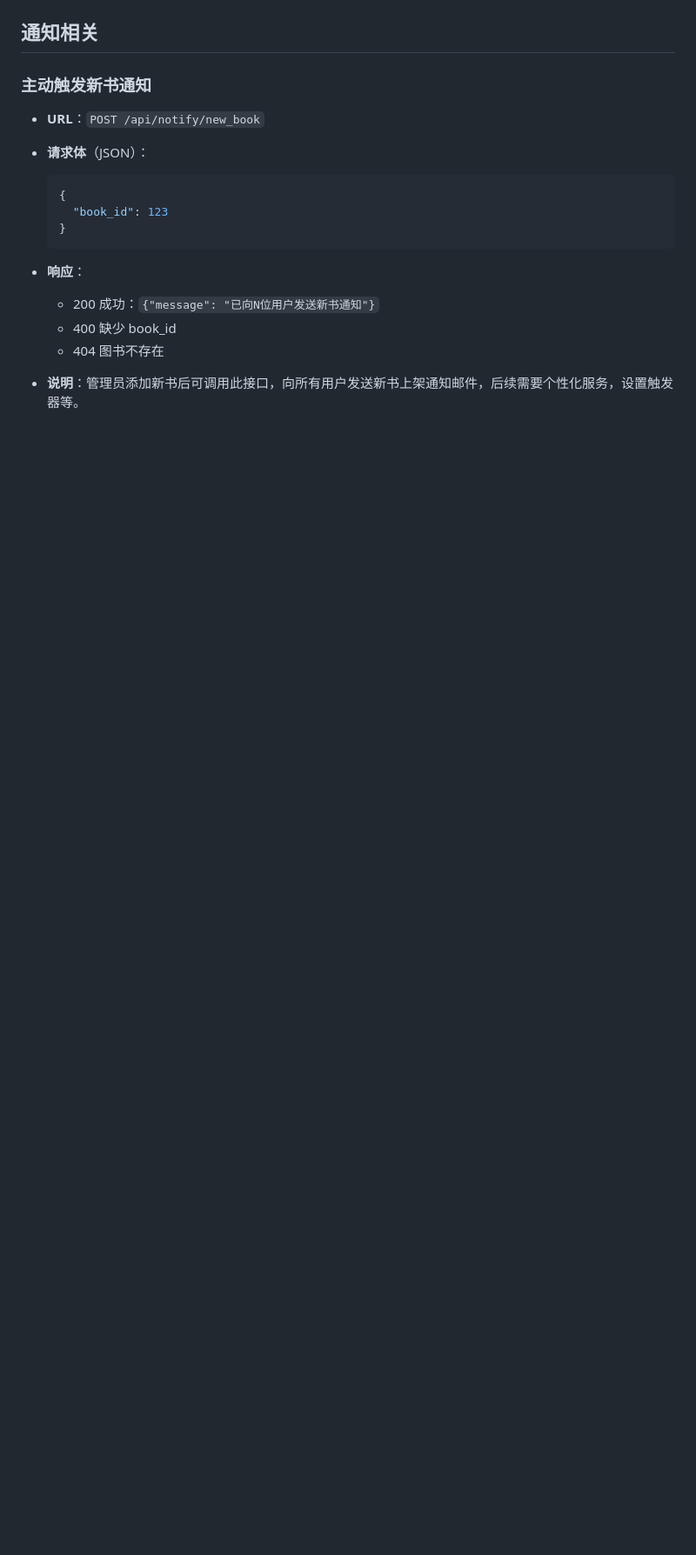
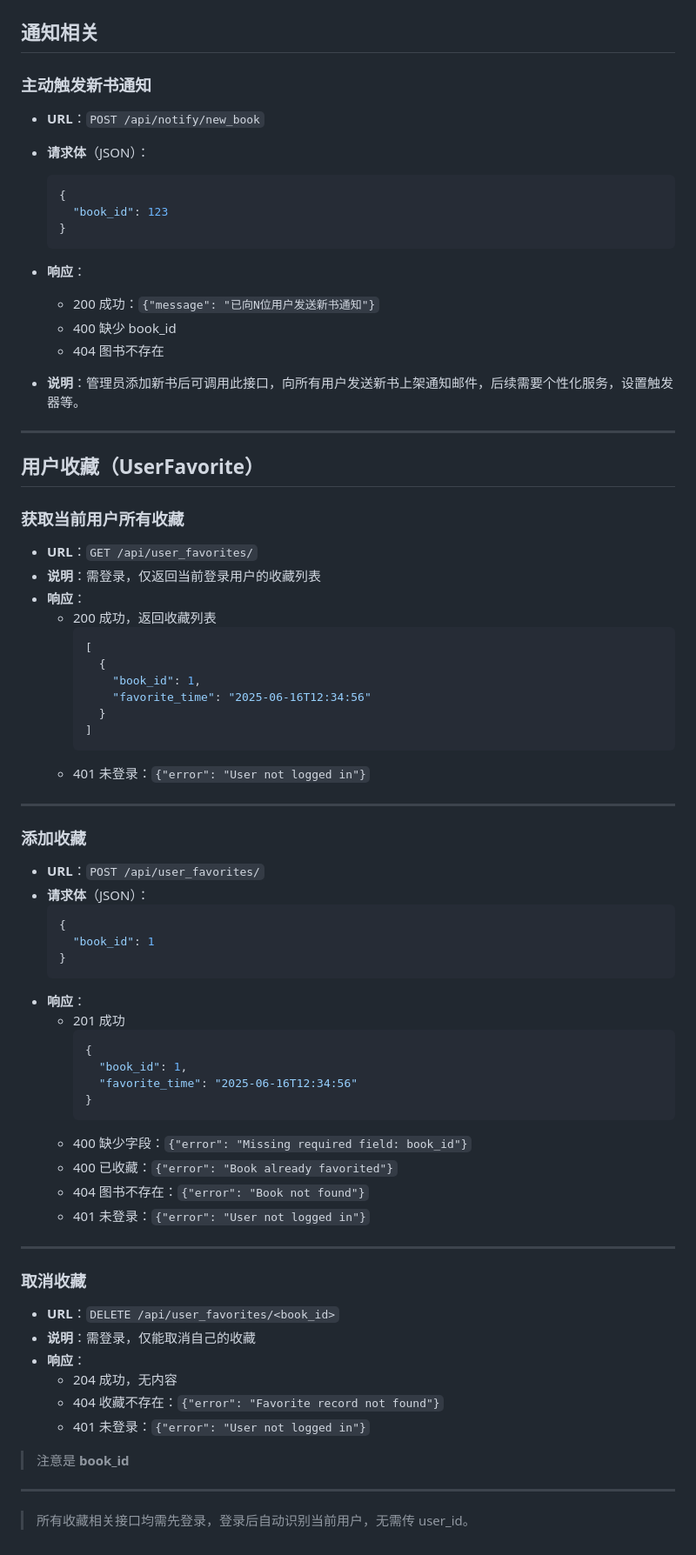
Before and after one commit to N1I1/bookstore, a Markdown page: doc/设计文档/api接口设计.md, the part around the change. Shown: that part at 87% size. GitHub-like rendering; blank space fills up the shorter version.

Commit message:
doc: update api about userfavorite

````diff
--- a/doc/设计文档/api接口设计.md
+++ b/doc/设计文档/api接口设计.md
@@ -410,3 +410,63 @@ jsonify({"error": "Internal server error"}), 500
   - 404 图书不存在
 
 - **说明**：管理员添加新书后可调用此接口，向所有用户发送新书上架通知邮件，后续需要个性化服务，设置触发器等。
+
+---
+
+## 用户收藏（UserFavorite）
+
+### 获取当前用户所有收藏
+
+- **URL**：`GET /api/user_favorites/`
+- **说明**：需登录，仅返回当前登录用户的收藏列表
+- **响应**：
+  - 200 成功，返回收藏列表
+    ```json
+    [
+      {
+        "book_id": 1,
+        "favorite_time": "2025-06-16T12:34:56"
+      }
+    ]
+    ```
+  - 401 未登录：`{"error": "User not logged in"}`
+
+---
+
+### 添加收藏
+
+- **URL**：`POST /api/user_favorites/`
+- **请求体**（JSON）：
+  ```json
+  {
+    "book_id": 1
+  }
+  ```
+- **响应**：
+  - 201 成功
+    ```json
+    {
+      "book_id": 1,
+      "favorite_time": "2025-06-16T12:34:56"
+    }
+    ```
+  - 400 缺少字段：`{"error": "Missing required field: book_id"}`
+  - 400 已收藏：`{"error": "Book already favorited"}`
+  - 404 图书不存在：`{"error": "Book not found"}`
+  - 401 未登录：`{"error": "User not logged in"}`
+
+---
+
+### 取消收藏
+
+- **URL**：`DELETE /api/user_favorites/<book_id>`
+- **说明**：需登录，仅能取消自己的收藏
+- **响应**：
+  - 204 成功，无内容
+  - 404 收藏不存在：`{"error": "Favorite record not found"}`
+  - 401 未登录：`{"error": "User not logged in"}`
+> 注意是 **book_id**
+
+---
+
+> 所有收藏相关接口均需先登录，登录后自动识别当前用户，无需传 user_id。
````
